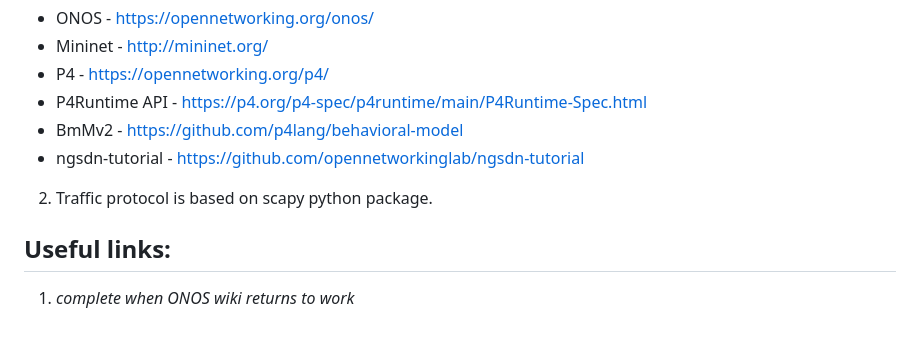
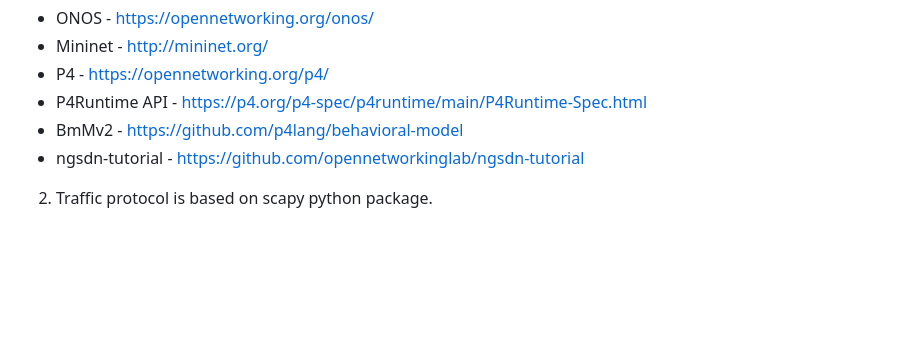
Before and after one commit to Michaelkedik/Dynamic-Rule-Caching, a Markdown page: README.md, the part around the change. GitHub-like rendering; blank space fills up the shorter version.

```diff
--- a/README.md
+++ b/README.md
@@ -94,7 +94,3 @@ In order to modify the topology, changes need to be made to both the topo-v6.py
 * BmMv2 - https://github.com/p4lang/behavioral-model
 * ngsdn-tutorial - https://github.com/opennetworkinglab/ngsdn-tutorial
 2. Traffic protocol is based on scapy python package.
-
-
-## Useful links:
-1. *complete when ONOS wiki returns to work*
```
